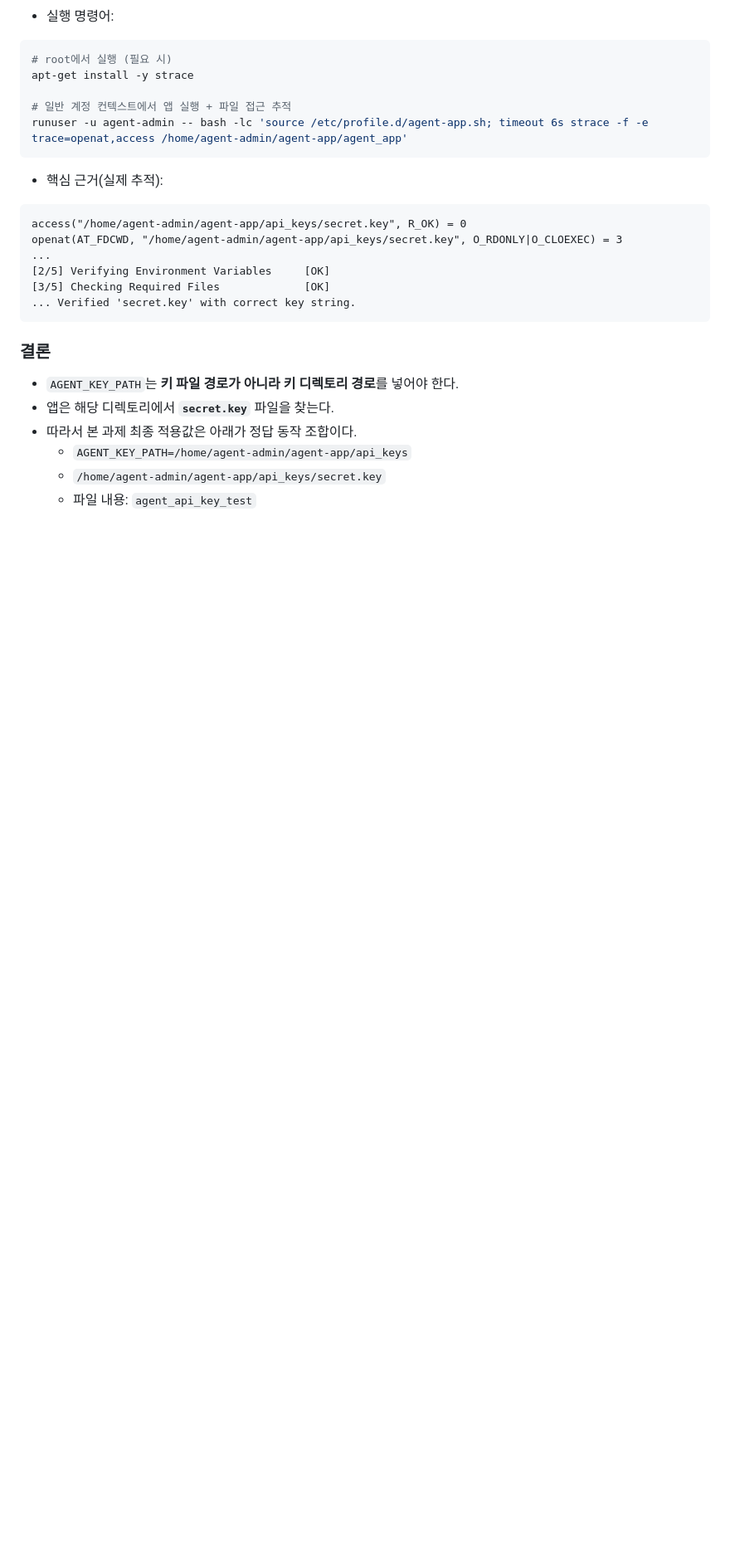
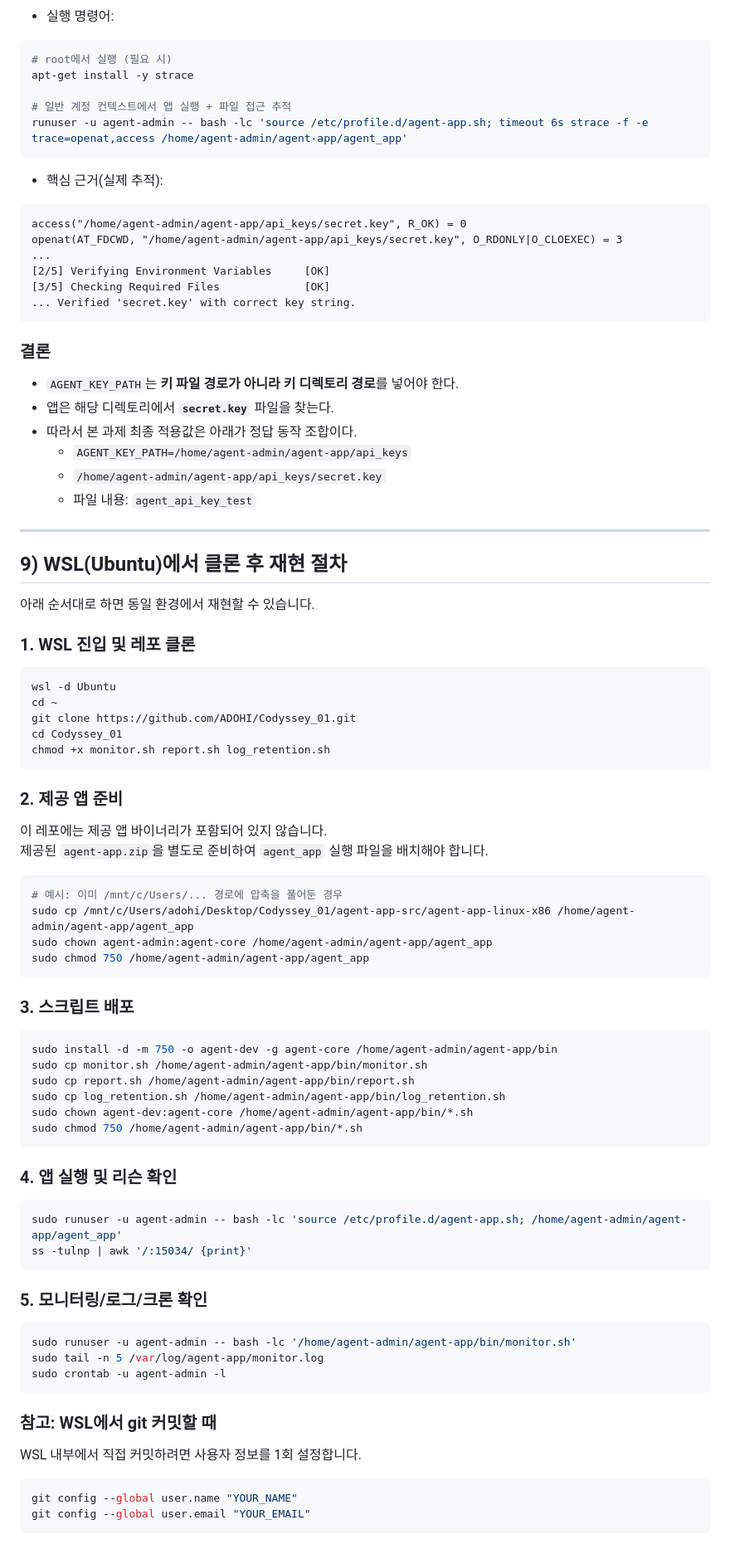
Before and after one commit to ADOHI/Codyssey_01, a Markdown page: README.md, the part around the change. Shown at 83% size. Rendered like a GitHub page; blank space fills up the shorter version.

Commit message:
Add WSL clone-and-run reproduction guide to README
Document an end-to-end Ubuntu WSL clone flow with app binary preparation, script deployment, runtime checks, and git setup notes for reliable reviewer reproduction.

Co-authored-by: Cursor <cursoragent@cursor.com>

````diff
--- a/README.md
+++ b/README.md
@@ -646,3 +646,66 @@ openat(AT_FDCWD, "/home/agent-admin/agent-app/api_keys/secret.key", O_RDONLY|O_C
   - `AGENT_KEY_PATH=/home/agent-admin/agent-app/api_keys`
   - `/home/agent-admin/agent-app/api_keys/secret.key`
   - 파일 내용: `agent_api_key_test`
+
+---
+
+## 9) WSL(Ubuntu)에서 클론 후 재현 절차
+
+아래 순서대로 하면 동일 환경에서 재현할 수 있습니다.
+
+### 1. WSL 진입 및 레포 클론
+
+```bash
+wsl -d Ubuntu
+cd ~
+git clone https://github.com/ADOHI/Codyssey_01.git
+cd Codyssey_01
+chmod +x monitor.sh report.sh log_retention.sh
+```
+
+### 2. 제공 앱 준비
+
+이 레포에는 제공 앱 바이너리가 포함되어 있지 않습니다.
+제공된 `agent-app.zip`을 별도로 준비하여 `agent_app` 실행 파일을 배치해야 합니다.
+
+```bash
+# 예시: 이미 /mnt/c/Users/... 경로에 압축을 풀어둔 경우
+sudo cp /mnt/c/Users/adohi/Desktop/Codyssey_01/agent-app-src/agent-app-linux-x86 /home/agent-admin/agent-app/agent_app
+sudo chown agent-admin:agent-core /home/agent-admin/agent-app/agent_app
+sudo chmod 750 /home/agent-admin/agent-app/agent_app
+```
+
+### 3. 스크립트 배포
+
+```bash
+sudo install -d -m 750 -o agent-dev -g agent-core /home/agent-admin/agent-app/bin
+sudo cp monitor.sh /home/agent-admin/agent-app/bin/monitor.sh
+sudo cp report.sh /home/agent-admin/agent-app/bin/report.sh
+sudo cp log_retention.sh /home/agent-admin/agent-app/bin/log_retention.sh
+sudo chown agent-dev:agent-core /home/agent-admin/agent-app/bin/*.sh
+sudo chmod 750 /home/agent-admin/agent-app/bin/*.sh
+```
+
+### 4. 앱 실행 및 리슨 확인
+
+```bash
+sudo runuser -u agent-admin -- bash -lc 'source /etc/profile.d/agent-app.sh; /home/agent-admin/agent-app/agent_app'
+ss -tulnp | awk '/:15034/ {print}'
+```
+
+### 5. 모니터링/로그/크론 확인
+
+```bash
+sudo runuser -u agent-admin -- bash -lc '/home/agent-admin/agent-app/bin/monitor.sh'
+sudo tail -n 5 /var/log/agent-app/monitor.log
+sudo crontab -u agent-admin -l
+```
+
+### 참고: WSL에서 git 커밋할 때
+
+WSL 내부에서 직접 커밋하려면 사용자 정보를 1회 설정합니다.
+
+```bash
+git config --global user.name "YOUR_NAME"
+git config --global user.email "YOUR_EMAIL"
+```
````
